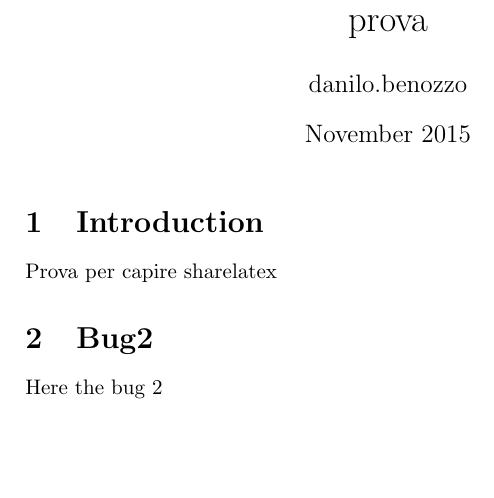
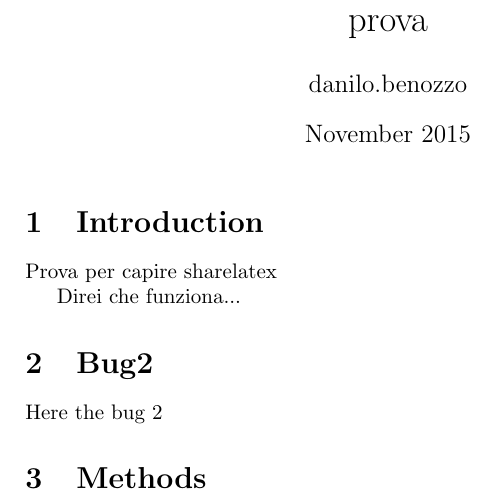
Before and after one commit to danilobenozzo/prova, a LaTeX document (main.tex, which reads introduction.tex): part of the page, cut so that both start at the same text, the shorter picture padded with empty space. Compiled offline with pdfLaTeX.

Commit message:
section methods

```diff
--- a/introduction.tex
+++ b/introduction.tex
@@ -1 +1,3 @@
 Prova per capire sharelatex
+
+Direi che funziona...
--- a/main.tex
+++ b/main.tex
@@ -15,4 +15,6 @@
 \section{Bug2}
 Here the bug 2
 
+\section{Methods}
+
 \end{document}
```
Also changed, not shown: method.tex (deleted, +0 -1 lines).
